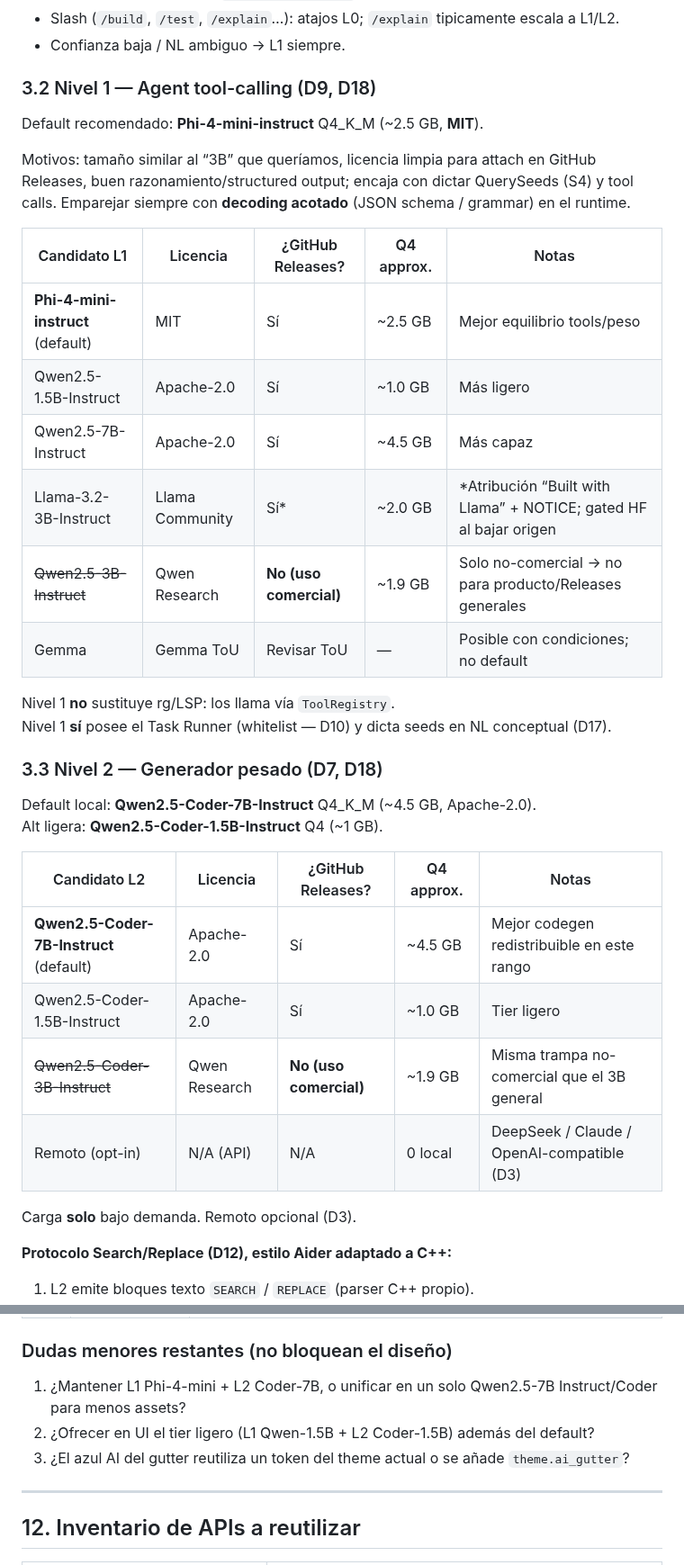
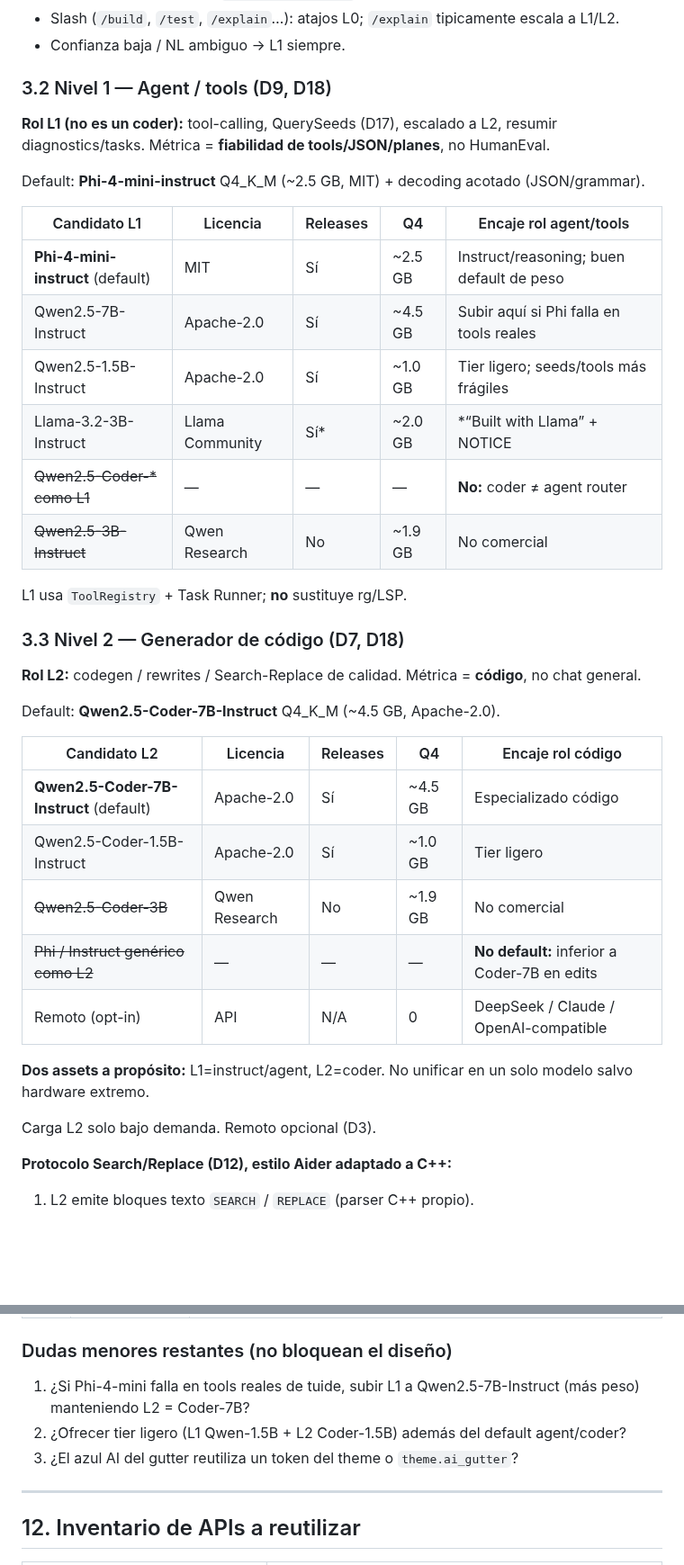
Before and after one commit to LorenzoAdr/TIDE, a Markdown page: docs/ai/master-spec.md, 2 parts joined by grey strips. Shown at 90% size. Rendered like a GitHub page; blank space fills up the shorter version.

Commit message:
Separar roles de modelo: L1 agent/tools, L2 coder.
Defaults Phi-4-mini (instruct) y Qwen2.5-Coder-7B; no unificar ni
usar Coder como router ni Instruct genérico como generador por defecto.

Co-authored-by: LorenzoAdr <LorenzoAdr@users.noreply.github.com>

```diff
--- a/docs/ai/master-spec.md
+++ b/docs/ai/master-spec.md
@@ -100,37 +100,40 @@ Flujo:
 - Slash (`/build`, `/test`, `/explain`…): atajos L0; `/explain` tipicamente escala a L1/L2.
 - Confianza baja / NL ambiguo → L1 siempre.
 
-### 3.2 Nivel 1 — Agent tool-calling (D9, D18)
+### 3.2 Nivel 1 — Agent / tools (D9, D18)
 
-Default recomendado: **Phi-4-mini-instruct** Q4_K_M (~2.5 GB, **MIT**).
+**Rol L1 (no es un coder):** tool-calling, QuerySeeds (D17), escalado a L2, resumir diagnostics/tasks. Métrica = **fiabilidad de tools/JSON/planes**, no HumanEval.
 
-Motivos: tamaño similar al “3B” que queríamos, licencia limpia para attach en GitHub Releases, buen razonamiento/structured output; encaja con dictar QuerySeeds (S4) y tool calls. Emparejar siempre con **decoding acotado** (JSON schema / grammar) en el runtime.
+Default: **Phi-4-mini-instruct** Q4_K_M (~2.5 GB, MIT) + decoding acotado (JSON/grammar).
 
-| Candidato L1 | Licencia | ¿GitHub Releases? | Q4 approx. | Notas |
+| Candidato L1 | Licencia | Releases | Q4 | Encaje rol agent/tools |
 |---|---|---|---|---|
-| **Phi-4-mini-instruct** (default) | MIT | Sí | ~2.5 GB | Mejor equilibrio tools/peso |
-| Qwen2.5-1.5B-Instruct | Apache-2.0 | Sí | ~1.0 GB | Más ligero |
-| Qwen2.5-7B-Instruct | Apache-2.0 | Sí | ~4.5 GB | Más capaz |
-| Llama-3.2-3B-Instruct | Llama Community | Sí* | ~2.0 GB | *Atribución “Built with Llama” + NOTICE; gated HF al bajar origen |
-| ~~Qwen2.5-3B-Instruct~~ | Qwen Research | **No (uso comercial)** | ~1.9 GB | Solo no-comercial → no para producto/Releases generales |
-| Gemma | Gemma ToU | Revisar ToU | — | Posible con condiciones; no default |
+| **Phi-4-mini-instruct** (default) | MIT | Sí | ~2.5 GB | Instruct/reasoning; buen default de peso |
+| Qwen2.5-7B-Instruct | Apache-2.0 | Sí | ~4.5 GB | Subir aquí si Phi falla en tools reales |
+| Qwen2.5-1.5B-Instruct | Apache-2.0 | Sí | ~1.0 GB | Tier ligero; seeds/tools más frágiles |
+| Llama-3.2-3B-Instruct | Llama Community | Sí* | ~2.0 GB | *“Built with Llama” + NOTICE |
+| ~~Qwen2.5-Coder-* como L1~~ | — | — | — | **No:** coder ≠ agent router |
+| ~~Qwen2.5-3B-Instruct~~ | Qwen Research | No | ~1.9 GB | No comercial |
 
-Nivel 1 **no** sustituye rg/LSP: los llama vía `ToolRegistry`.
-Nivel 1 **sí** posee el Task Runner (whitelist — D10) y dicta seeds en NL conceptual (D17).
+L1 usa `ToolRegistry` + Task Runner; **no** sustituye rg/LSP.
 
-### 3.3 Nivel 2 — Generador pesado (D7, D18)
+### 3.3 Nivel 2 — Generador de código (D7, D18)
 
-Default local: **Qwen2.5-Coder-7B-Instruct** Q4_K_M (~4.5 GB, Apache-2.0).
-Alt ligera: **Qwen2.5-Coder-1.5B-Instruct** Q4 (~1 GB).
+**Rol L2:** codegen / rewrites / Search-Replace de calidad. Métrica = **código**, no chat general.
 
-| Candidato L2 | Licencia | ¿GitHub Releases? | Q4 approx. | Notas |
+Default: **Qwen2.5-Coder-7B-Instruct** Q4_K_M (~4.5 GB, Apache-2.0).
+
+| Candidato L2 | Licencia | Releases | Q4 | Encaje rol código |
 |---|---|---|---|---|
-| **Qwen2.5-Coder-7B-Instruct** (default) | Apache-2.0 | Sí | ~4.5 GB | Mejor codegen redistribuible en este rango |
+| **Qwen2.5-Coder-7B-Instruct** (default) | Apache-2.0 | Sí | ~4.5 GB | Especializado código |
 | Qwen2.5-Coder-1.5B-Instruct | Apache-2.0 | Sí | ~1.0 GB | Tier ligero |
-| ~~Qwen2.5-Coder-3B-Instruct~~ | Qwen Research | **No (uso comercial)** | ~1.9 GB | Misma trampa no-comercial que el 3B general |
-| Remoto (opt-in) | N/A (API) | N/A | 0 local | DeepSeek / Claude / OpenAI-compatible (D3) |
+| ~~Qwen2.5-Coder-3B~~ | Qwen Research | No | ~1.9 GB | No comercial |
+| ~~Phi / Instruct genérico como L2~~ | — | — | — | **No default:** inferior a Coder-7B en edits |
+| Remoto (opt-in) | API | N/A | 0 | DeepSeek / Claude / OpenAI-compatible |
 
-Carga **solo** bajo demanda. Remoto opcional (D3).
+**Dos assets a propósito:** L1=instruct/agent, L2=coder. No unificar en un solo modelo salvo hardware extremo.
+
+Carga L2 solo bajo demanda. Remoto opcional (D3).
 
 **Protocolo Search/Replace (D12), estilo Aider adaptado a C++:**
 
@@ -551,9 +554,9 @@ Accept/reject hunks (opcional), theme gutter, i18n, atajo foco tab AI, docs usua
 
 ### Dudas menores restantes (no bloquean el diseño)
 
-1. ¿Mantener L1 Phi-4-mini + L2 Coder-7B, o unificar en un solo Qwen2.5-7B Instruct/Coder para menos assets?
-2. ¿Ofrecer en UI el tier ligero (L1 Qwen-1.5B + L2 Coder-1.5B) además del default?
-3. ¿El azul AI del gutter reutiliza un token del theme actual o se añade `theme.ai_gutter`?
+1. ¿Si Phi-4-mini falla en tools reales de tuide, subir L1 a Qwen2.5-7B-Instruct (más peso) manteniendo L2 = Coder-7B?
+2. ¿Ofrecer tier ligero (L1 Qwen-1.5B + L2 Coder-1.5B) además del default agent/coder?
+3. ¿El azul AI del gutter reutiliza un token del theme o `theme.ai_gutter`?
 
 ---
 
```
